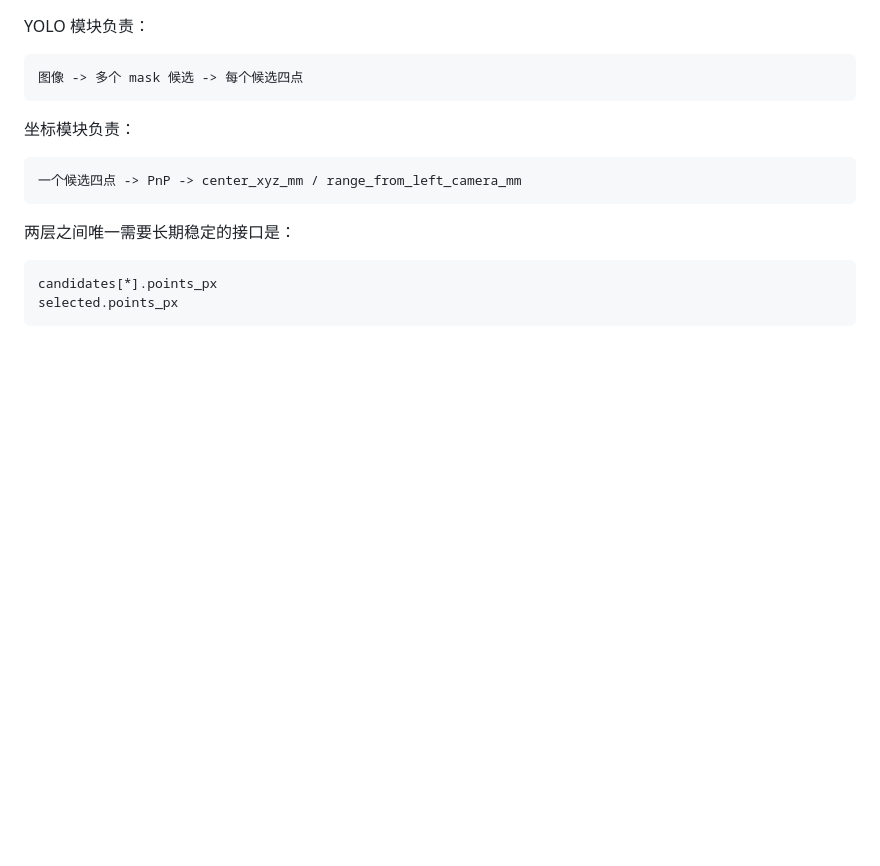
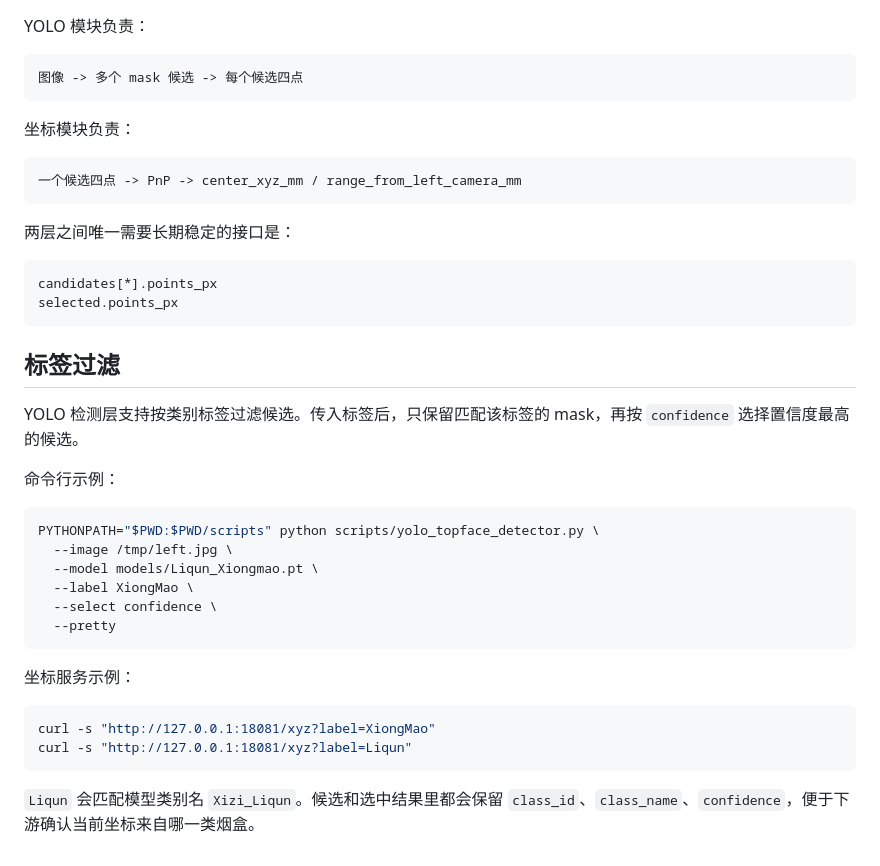
Before and after one commit to logeee/YOLO_YAN_COORDINATION, a Markdown page: docs/yolo_topface_detector_module.md, the part around the change. Rendered like a GitHub page; blank space fills up the shorter version.

````diff
--- a/docs/yolo_topface_detector_module.md
+++ b/docs/yolo_topface_detector_module.md
@@ -235,3 +235,26 @@ YOLO 模块负责：
 candidates[*].points_px
 selected.points_px
 ```
+## 标签过滤
+
+YOLO 检测层支持按类别标签过滤候选。传入标签后，只保留匹配该标签的 mask，再按 `confidence` 选择置信度最高的候选。
+
+命令行示例：
+
+```bash
+PYTHONPATH="$PWD:$PWD/scripts" python scripts/yolo_topface_detector.py \
+  --image /tmp/left.jpg \
+  --model models/Liqun_Xiongmao.pt \
+  --label XiongMao \
+  --select confidence \
+  --pretty
+```
+
+坐标服务示例：
+
+```bash
+curl -s "http://127.0.0.1:18081/xyz?label=XiongMao"
+curl -s "http://127.0.0.1:18081/xyz?label=Liqun"
+```
+
+`Liqun` 会匹配模型类别名 `Xizi_Liqun`。候选和选中结果里都会保留 `class_id`、`class_name`、`confidence`，便于下游确认当前坐标来自哪一类烟盒。
````
Also changed, not shown: docs/cigarette_pose_optical_api.md (+29 -0 lines).
